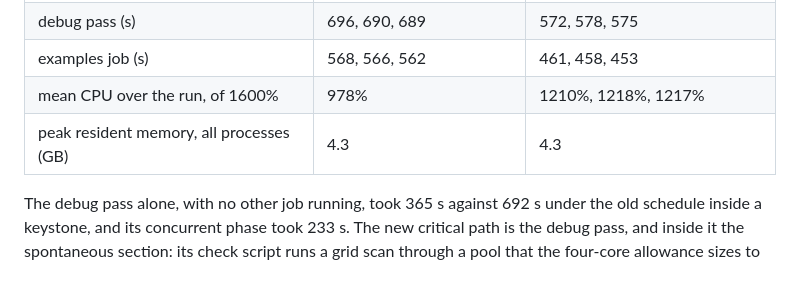
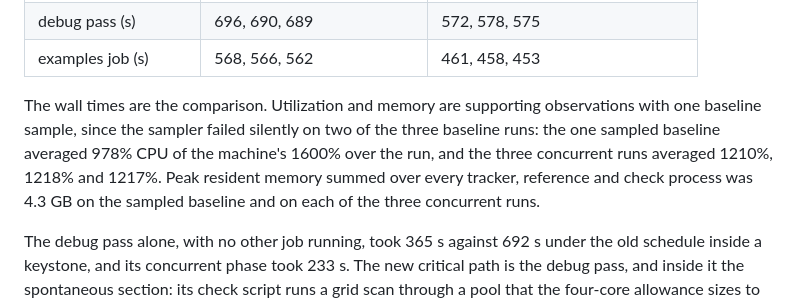
Before and after one commit to ChristopherMayes/lucifer, a Markdown page: lucifer/doc/validation.md, the part around the change. Drawn GitHub-style; blank space fills up the shorter version.

Commit message:
Report utilization and memory as single-sample observations.
doc/validation.md's comparison of the keystone before and after the concurrent check
sections carried mean CPU and peak resident memory in the same table as the wall
times, as if three runs stood behind each. The sampler had failed silently on two of
the three baseline runs, so one baseline sample exists. The two rows move out of the
table into a sentence that says so, and the wall times, three runs each side, remain
the comparison. The keystone passed at 583 s with every recorded digit unmoved.

```diff
--- a/lucifer/doc/validation.md
+++ b/lucifer/doc/validation.md
@@ -61,8 +61,8 @@ Measured on the same M3 Max, three keystones before and three after, at matched
 | keystone wall time (s) | 696, 690, 689 | 573, 579, 575 |
 | debug pass (s) | 696, 690, 689 | 572, 578, 575 |
 | examples job (s) | 568, 566, 562 | 461, 458, 453 |
-| mean CPU over the run, of 1600% | 978% | 1210%, 1218%, 1217% |
-| peak resident memory, all processes (GB) | 4.3 | 4.3 |
+
+The wall times are the comparison. Utilization and memory are supporting observations with one baseline sample, since the sampler failed silently on two of the three baseline runs: the one sampled baseline averaged 978% CPU of the machine's 1600% over the run, and the three concurrent runs averaged 1210%, 1218% and 1217%. Peak resident memory summed over every tracker, reference and check process was 4.3 GB on the sampled baseline and on each of the three concurrent runs.
 
 The debug pass alone, with no other job running, took 365 s against 692 s under the old schedule inside a keystone, and its concurrent phase took 233 s. The new critical path is the debug pass, and inside it the spontaneous section: its check script runs a grid scan through a pool that the four-core allowance sizes to one worker, so the scan runs in sequence, 233 s alone and 292 to 326 s inside a keystone, and the concurrent phase ends when it does. The tiers also slow under the added load, 216 to 225 s inside a keystone against 115 s alone and 160 s under the old schedule. Those two are where the next gain would come from.
 
```
